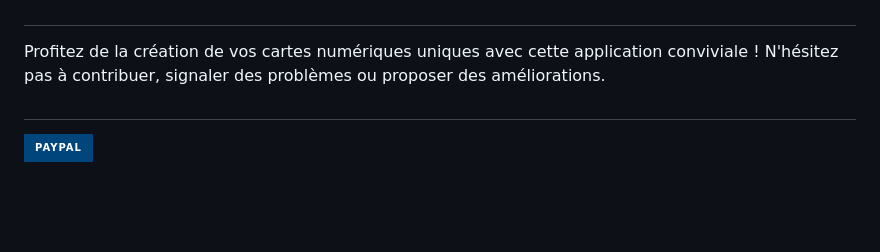
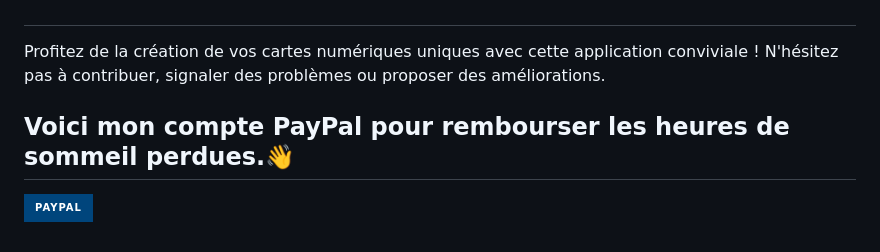
Before and after one commit to Traxxouu/CardGenerator, a Markdown page: README.md, the part around the change. GitHub-like rendering; badges without logos; blank space fills up the shorter version.

```diff
--- a/README.md
+++ b/README.md
@@ -58,5 +58,6 @@ Bienvenue dans le Créateur de Carte Numérique ! Cette application légère et
 
 #
 Profitez de la création de vos cartes numériques uniques avec cette application conviviale ! N'hésitez pas à contribuer, signaler des problèmes ou proposer des améliorations.
-##
+
+## Voici mon compte PayPal pour rembourser les heures de sommeil perdues.👋
 [![PayPal](https://img.shields.io/badge/PayPal-00457C?style=for-the-badge&logo=paypal&logoColor=white)](https://paypal.me/frtrax?country.x=FR&locale.x=fr_FR)
```
